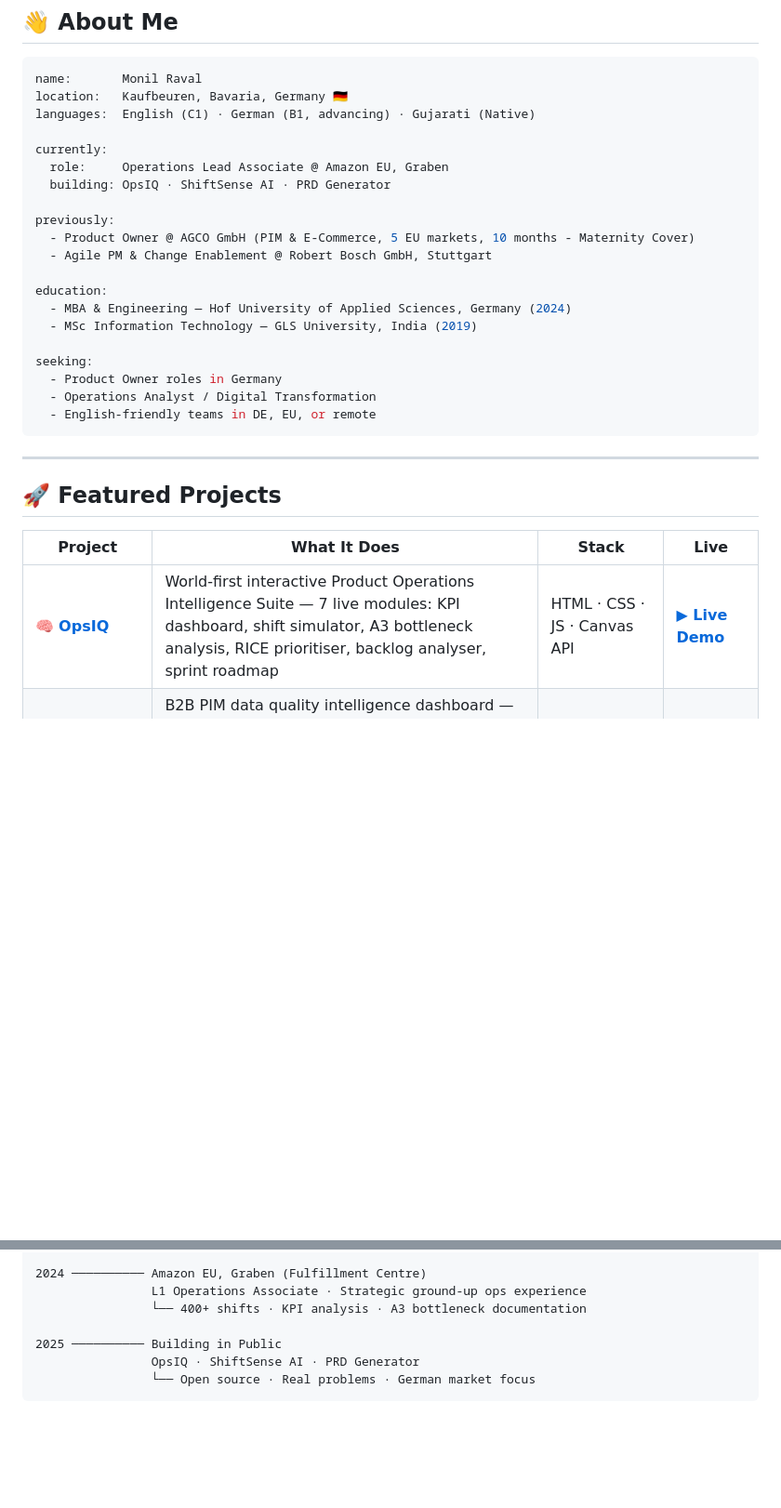
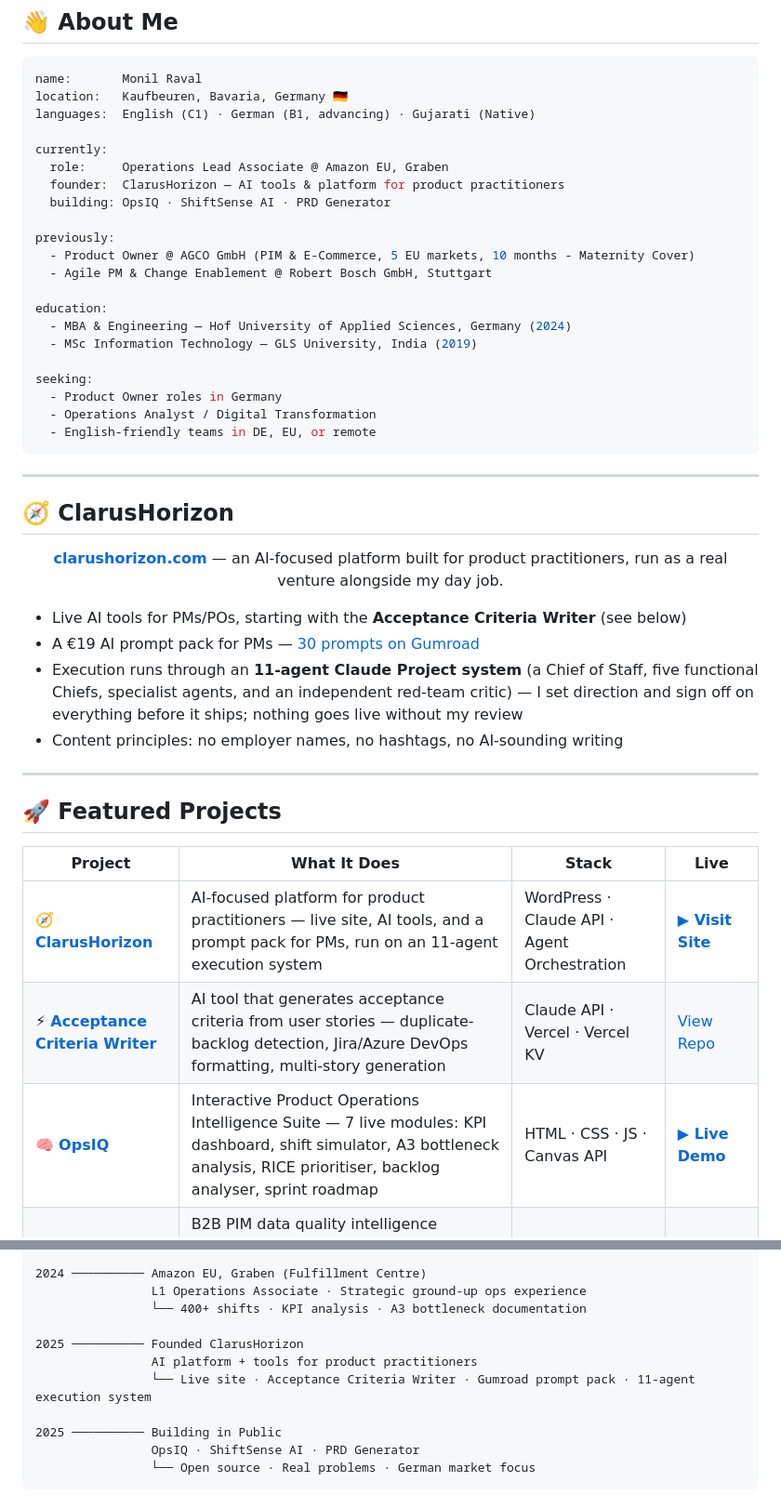
Before and after one commit to monilraval/monilraval, a Markdown page: README.md, 2 parts joined by grey strips. Shown at 93% size. Rendered like a GitHub page; blank space fills up the shorter version.

```diff
--- a/README.md
+++ b/README.md
@@ -34,6 +38,7 @@ languages:  English (C1) · German (B1, advancing) · Gujarati (Native)
 
 currently:
   role:     Operations Lead Associate @ Amazon EU, Graben
+  founder:  ClarusHorizon — AI tools & platform for product practitioners
   building: OpsIQ · ShiftSense AI · PRD Generator
 
 previously:
@@ -52,13 +57,30 @@ seeking:
 
 ---
 
+## 🧭 ClarusHorizon
+
+<div align="center">
+
+**[clarushorizon.com](https://clarushorizon.com)** — an AI-focused platform built for product practitioners, run as a real venture alongside my day job.
+
+</div>
+
+- Live AI tools for PMs/POs, starting with the **Acceptance Criteria Writer** (see below)
+- A €19 AI prompt pack for PMs — [30 prompts on Gumroad](https://monilraval.gumroad.com/l/mxiib)
+- Execution runs through an **11-agent Claude Project system** (a Chief of Staff, five functional Chiefs, specialist agents, and an independent red-team critic) — I set direction and sign off on everything before it ships; nothing goes live without my review
+- Content principles: no employer names, no hashtags, no AI-sounding writing
+
+---
+
 ## 🚀 Featured Projects
 
 <div align="center">
 
 | Project | What It Does | Stack | Live |
 |---|---|---|---|
-| 🧠 **[OpsIQ](https://github.com/monilraval/ops-intel)** | World-first interactive Product Operations Intelligence Suite — 7 live modules: KPI dashboard, shift simulator, A3 bottleneck analysis, RICE prioritiser, backlog analyser, sprint roadmap | HTML · CSS · JS · Canvas API | **[▶ Live Demo](https://monilraval.github.io/ops-intel.html)** |
+| 🧭 **[ClarusHorizon](https://clarushorizon.com)** | AI-focused platform for product practitioners — live site, AI tools, and a prompt pack for PMs, run on an 11-agent execution system | WordPress · Claude API · Agent Orchestration | **[▶ Visit Site](https://clarushorizon.com)** |
+| ⚡ **[Acceptance Criteria Writer](https://github.com/monilraval/clarushorizon-acceptance-criteria-writer)** | AI tool that generates acceptance criteria from user stories — duplicate-backlog detection, Jira/Azure DevOps formatting, multi-story generation | Claude API · Vercel · Vercel KV | [View Repo](https://github.com/monilraval/clarushorizon-acceptance-criteria-writer) |
+| 🧠 **[OpsIQ](https://github.com/monilraval/ops-intel)** | Interactive Product Operations Intelligence Suite — 7 live modules: KPI dashboard, shift simulator, A3 bottleneck analysis, RICE prioritiser, backlog analyser, sprint roadmap | HTML · CSS · JS · Canvas API | **[▶ Live Demo](https://monilraval.github.io/ops-intel.html)** |
 | 📊 **[PIM Quality Monitor](https://github.com/monilraval/pim-quality-monitor)** | B2B PIM data quality intelligence dashboard — 102,847 SKUs, 50 markets, 6 modules: completeness scoring, market heatmap, attribute governance, anomaly detection, architecture diagram. Built from real PO experience managing PIM across 5 EU markets. | HTML · SVG · Vanilla JS · CSS | **[▶ Live Demo](https://monilraval.github.io/pim-quality-monitor)** |
 | ⚙️ **[ShiftSense AI](https://github.com/monilraval/shiftsense-ai)** | Predicts warehouse demand peaks and recommends staffing levels — built from 400+ Amazon EU shifts | Python · scikit-learn · pandas · Streamlit | In Progress |
 | 📄 **[PRD Generator](https://github.com/monilraval/PRD-Generator)** | AI-powered tool that generates complete PRDs from a plain-language feature description in under 5 minutes — built from frustration as PO at AGCO | Python · LLM APIs · Prompt Eng. | [View Repo](https://github.com/monilraval/PRD-Generator) |
@@ -84,6 +106,10 @@ seeking:
 2024 ────────── Amazon EU, Graben (Fulfillment Centre)
                 L1 Operations Associate · Strategic ground-up ops experience
                 └── 400+ shifts · KPI analysis · A3 bottleneck documentation
+
+2025 ────────── Founded ClarusHorizon
+                AI platform + tools for product practitioners
+                └── Live site · Acceptance Criteria Writer · Gumroad prompt pack · 11-agent execution system
 
 2025 ────────── Building in Public
                 OpsIQ · ShiftSense AI · PRD Generator
```
Also changed, not shown: other parts of README.md (+10 -2 lines).
